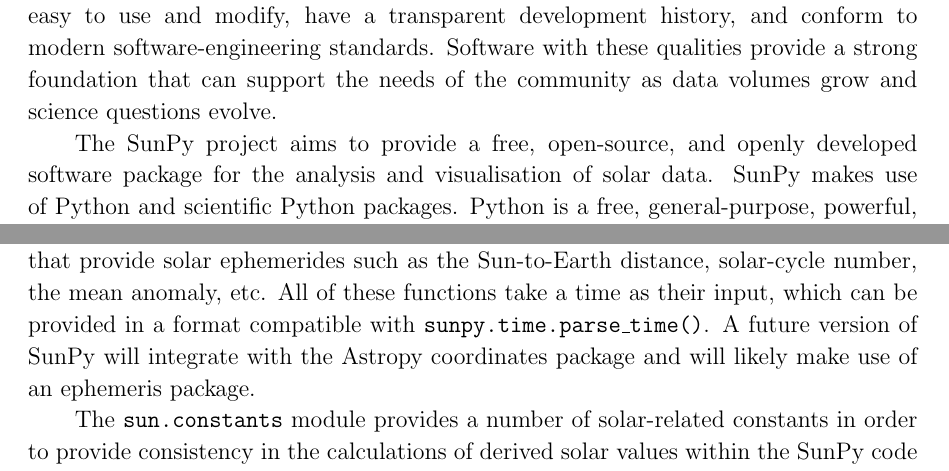
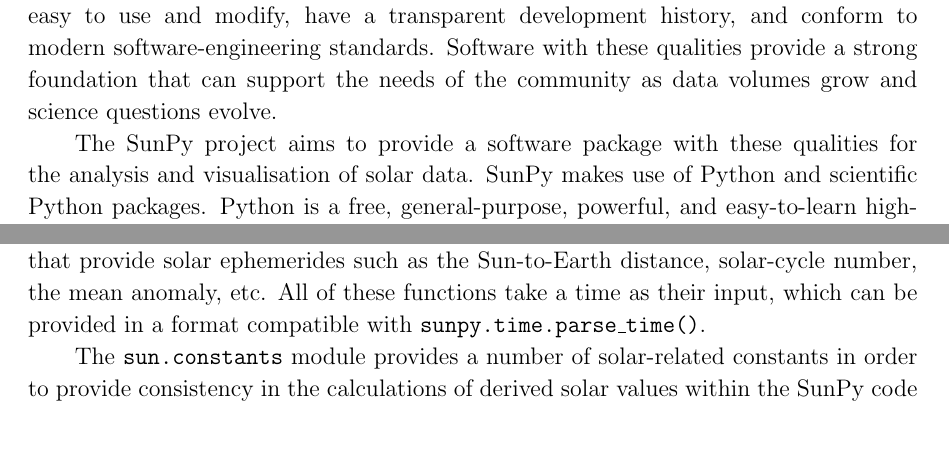
Before and after one commit to sunpy/sunpy-0.4-paper, a LaTeX paper (Sunpy_paper_0.4.tex, which reads 1-Introduction.tex, 4-Util.tex): two parts of pages 3 and 21 of 25, joined at a grey line, cut so that both start at the same text, the shorter picture padded with empty space. Compiled offline with pdfLaTeX.

Commit message:
@Cadair's small changes

```diff
--- a/1-Introduction.tex
+++ b/1-Introduction.tex
@@ -12,8 +12,10 @@
 standards. Software with these qualities provide a strong foundation that can support the
 needs of the community as data volumes grow and science questions evolve.
 
-The SunPy project aims to provide a free, open-source, and openly developed
-software package for the analysis and visualisation of solar data. SunPy makes
+%The SunPy project aims to provide a free, open-source, and openly developed
+%software package for the analysis and visualisation of solar data.
+The SunPy project aims to provide a software package with these qualities for
+the analysis and visualisation of solar data. SunPy makes
 use of Python and scientific Python packages. Python is a free, general-purpose,
 powerful, and easy-to-learn high-level programming language. Additionally, Python is
 widely used outside of scientific fields in areas like `big data' analytics, web
--- a/4-Util.tex
+++ b/4-Util.tex
@@ -64,8 +64,6 @@
 anomaly, etc.
 All of these functions take a time as their input, which can be provided in a format
 compatible with \texttt{sunpy.time.parse\_time()}.
-A future version of SunPy will integrate with the Astropy coordinates package and will
-likely make use of an ephemeris package.
 
 The \texttt{sun.constants} module provides a number of solar-related
 constants in order to provide consistency in the calculations of derived solar
```
Also changed, not shown: 2-2-Lightcurve.tex (+3 -6 lines), 3-3-HELIO.tex (+1 -1 lines), Sunpy_paper_0.4.tex (line endings or trailing spaces).
